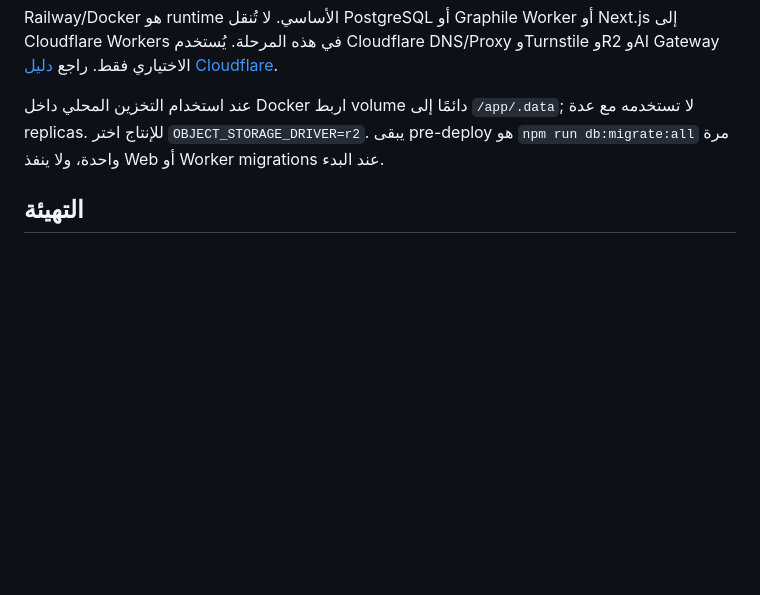
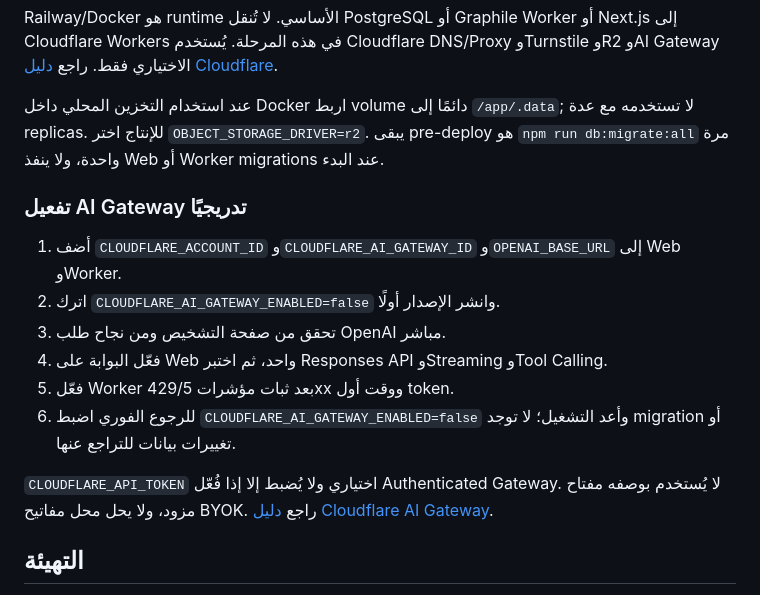
Before and after one commit to Mtzallqmy/Moatazalasrai, a Markdown page: docs/DEPLOYMENT.md, the part around the change. Rendered like a GitHub page; blank space fills up the shorter version.

Commit message:
docs(deploy): add AI Gateway rollout and rollback

```diff
--- a/docs/DEPLOYMENT.md
+++ b/docs/DEPLOYMENT.md
@@ -44,6 +44,19 @@ Railway/Docker هو runtime الأساسي. لا تُنقل PostgreSQL أو Grap
 
 عند استخدام التخزين المحلي داخل Docker اربط volume دائمًا إلى `/app/.data`; لا تستخدمه مع عدة replicas. للإنتاج اختر `OBJECT_STORAGE_DRIVER=r2`. يبقى pre-deploy هو `npm run db:migrate:all` مرة واحدة، ولا ينفذ Web أو Worker migrations عند البدء.
 
+### تفعيل AI Gateway تدريجيًا
+
+1. أضف `CLOUDFLARE_ACCOUNT_ID` و`CLOUDFLARE_AI_GATEWAY_ID` و`OPENAI_BASE_URL` إلى Web وWorker.
+2. اترك `CLOUDFLARE_AI_GATEWAY_ENABLED=false` وانشر الإصدار أولًا.
+3. تحقق من صفحة التشخيص ومن نجاح طلب OpenAI مباشر.
+4. فعّل البوابة على Web واحد، ثم اختبر Responses API وStreaming وTool Calling.
+5. فعّل Worker بعد ثبات مؤشرات 429/5xx ووقت أول token.
+6. للرجوع الفوري اضبط `CLOUDFLARE_AI_GATEWAY_ENABLED=false` وأعد التشغيل؛ لا توجد migration أو تغييرات بيانات للتراجع عنها.
+
+`CLOUDFLARE_API_TOKEN` اختياري ولا يُضبط إلا إذا فُعّل Authenticated Gateway.
+لا يُستخدم بوصفه مفتاح مزود، ولا يحل محل مفاتيح BYOK. راجع
+[دليل Cloudflare AI Gateway](cloudflare-ai-gateway.md).
+
 ## التهيئة
 
 التسجيل العام ينشئ أول owner ولا يحتاج تعديلات يدوية على قاعدة البيانات. مسارات bootstrap تحت `/api/v1` مخصصة لتكاملات platform API؛ إن استخدمتها فدوّر `BOOTSTRAP_ADMIN_TOKEN` بعد التهيئة.
```
